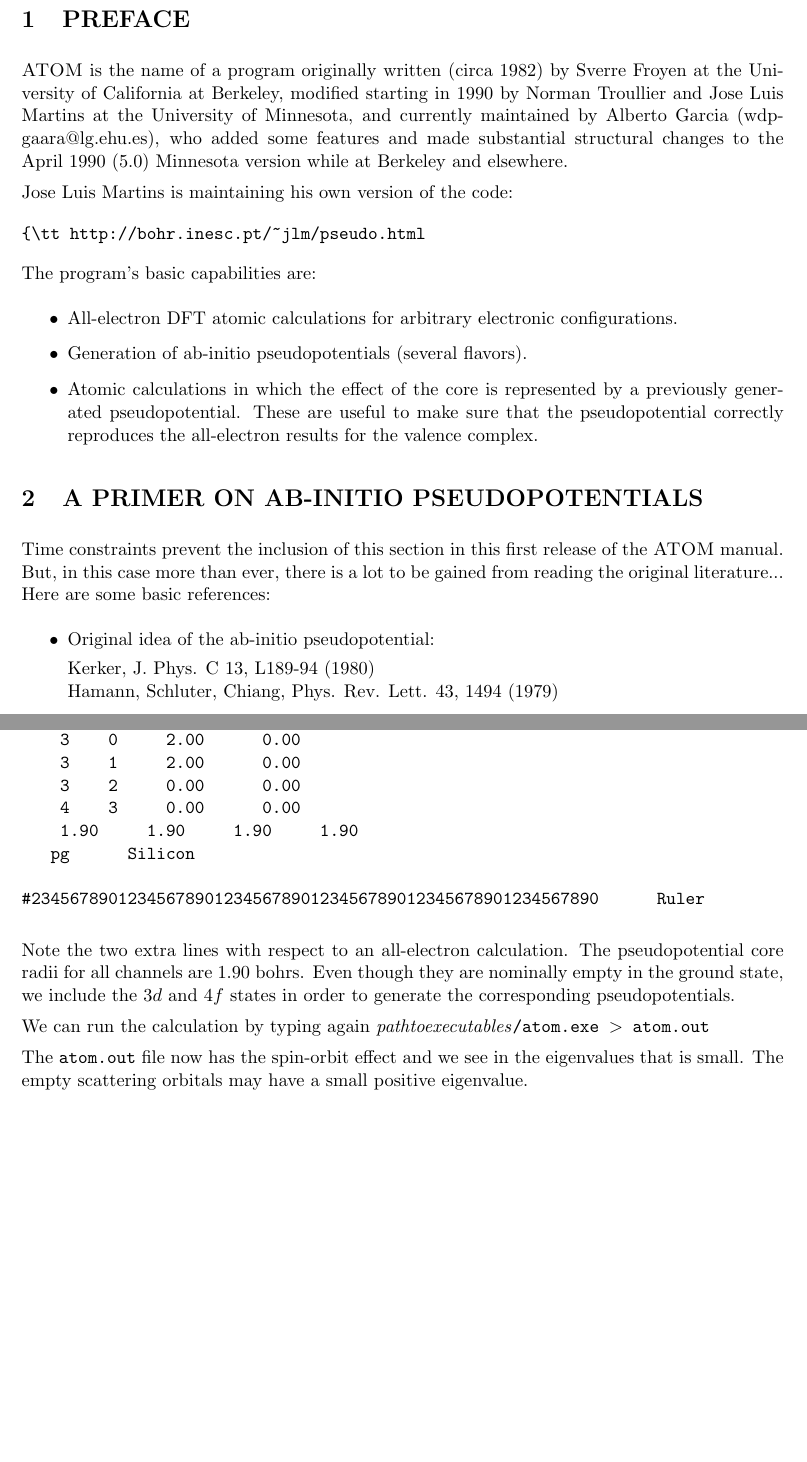
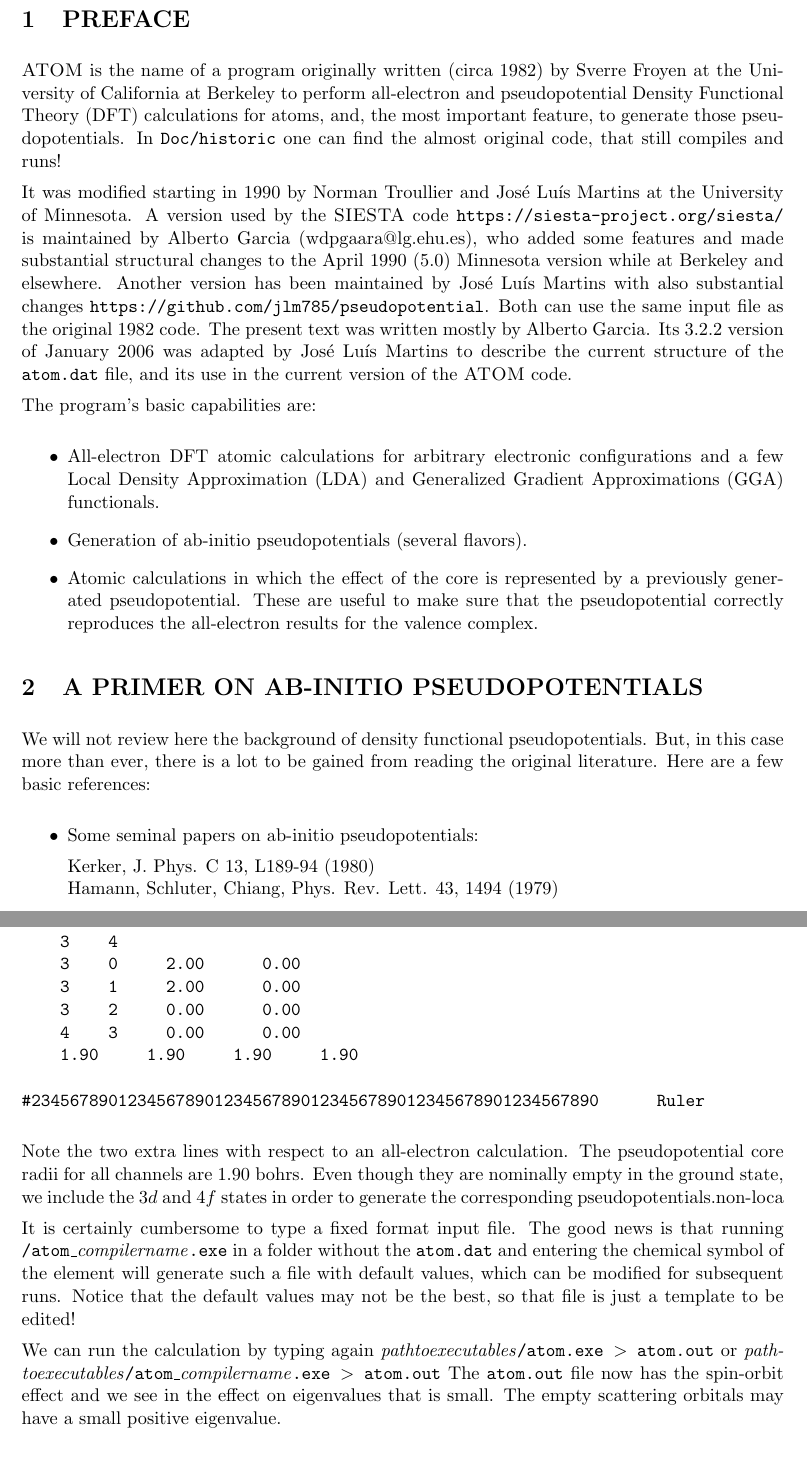
Before and after one commit to jlm785/pseudopotential, a LaTeX document (Doc/UserGuide/atom_file.tex): two parts of pages 3 and 5 of 9, joined at a grey line, cut so that both start at the same text, the shorter picture padded with empty space. Compiled offline with pdfLaTeX.

```diff
--- a/Doc/UserGuide/atom_file.tex
+++ b/Doc/UserGuide/atom_file.tex
@@ -72,22 +72,33 @@
 \section{PREFACE}
 
 {\sc ATOM} is the name of a program originally written (circa 1982) by
-Sverre Froyen at the University of California at Berkeley, modified
-starting in 1990 by Norman Troullier and Jose Luis Martins at the
-University of Minnesota, and currently maintained by Alberto Garcia
-(wdpgaara@lg.ehu.es), who added some features and made substantial
+Sverre Froyen at the University of California at Berkeley to
+perform all-electron and pseudopotential Density Functional Theory (DFT) calculations for atoms,
+and, the most important feature, to generate those pseudopotentials.
+In \texttt{Doc/historic} one can find the almost original code, that still compiles and runs!
+
+It was modified
+starting in 1990 by Norman Troullier and José Luís Martins at the
+University of Minnesota.   A version used by the \textsc{SIESTA} code
+\texttt{https://siesta-project.org/siesta/}
+is maintained by Alberto Garcia (wdpgaara@lg.ehu.es), who added some features and made substantial
 structural changes to the April 1990 (5.0) Minnesota version while at
-Berkeley and elsewhere.
-
-Jose Luis Martins is maintaining his own version of the code:
-\begin{verbatim}{\tt http://bohr.inesc.pt/~jlm/pseudo.html\end{verbatim}
+Berkeley and elsewhere.  Another version has been maintained by
+José Luís Martins with also substantial changes
+\texttt{https://github.com/jlm785/pseudopotential}.
+Both can use the same input file as the original 1982 code.
+The present text was written mostly by Alberto Garcia.  Its 3.2.2 version of January 2006
+was adapted by
+José Luís Martins to describe the current structure of the \texttt{atom.dat} file, and its use in
+the current version of the \textsc{ATOM} code.
 
 
 The program's basic capabilities are:
 
 \begin{itemize}
 \item All-electron DFT atomic calculations for arbitrary electronic
-configurations.
+configurations and a few Local Density Approximation (LDA) and
+Generalized Gradient Approximations (GGA) functionals.
 
 \item Generation of ab-initio pseudopotentials (several flavors).
 
@@ -102,13 +113,13 @@
 
 \section{A PRIMER ON AB-INITIO PSEUDOPOTENTIALS}
 
-Time constraints prevent the inclusion of this section in this first
-release of the {\sc ATOM} manual. But, in this case more than ever,
-there is a lot to be gained from reading the original literature...
-Here are some basic references:
+We will not review here the background of density functional pseudopotentials.
+But, in this case more than ever,
+there is a lot to be gained from reading the original literature.
+Here are a few basic references:
 
 \begin{itemize}
-\item Original idea of the ab-initio pseudopotential:
+\item Some seminal papers on ab-initio pseudopotentials:
 
 Kerker, J. Phys. C 13, L189-94 (1980)\\
 Hamann, Schluter, Chiang, Phys. Rev. Lett. 43, 1494 (1979)
@@ -215,7 +233,6 @@
     3    2     0.00      0.00
     4    3     0.00      0.00
     1.90     1.90     1.90     1.90
-   pg      Silicon
 
 #23456789012345678901234567890123456789012345678901234567890      Ruler
 \end{verbatim}
@@ -224,13 +241,23 @@
 The pseudopotential core radii for all channels are 1.90 bohrs. Even
 though they are nominally empty in the ground state, we include the
 $3d$ and $4f$ states in order to generate the corresponding
-pseudopotentials.
+pseudopotentials.non-loca
+
+It is certainly cumbersome to type a fixed format input file.
+The good news is that running
+\texttt{/atom\_}\textit{compilername}\texttt{.exe}
+in a folder without the \texttt{atom.dat} and entering
+the chemical symbol of the element will generate such a file
+with default values, which can be modified for subsequent runs.
+Notice that the default values may not be the best, so that file
+is just a template to be edited!
+
 
 We can run the calculation by typing again
-\textit{pathtoexecutables}\texttt{/atom.exe $>$ atom.out}
-
+\textit{pathtoexecutables}\texttt{/atom.exe $>$ atom.out} or
+\textit{pathtoexecutables}\texttt{/atom\_}\textit{compilername}\texttt{.exe $>$ atom.out}
 The {\tt atom.out} file now has the spin-orbit effect and we
-see in the eigenvalues that is small.  The empty scattering orbitals
+see in the effect on eigenvalues that is small.  The empty scattering orbitals
 may have a small positive eigenvalue.
 
 \begin{verbatim}
```
Also changed, not shown: Doc/UserGuide/user_guide.tex (+9 -6 lines), Doc/UserGuide/atom_file.tex (62 more changed lines), 6 other files.
